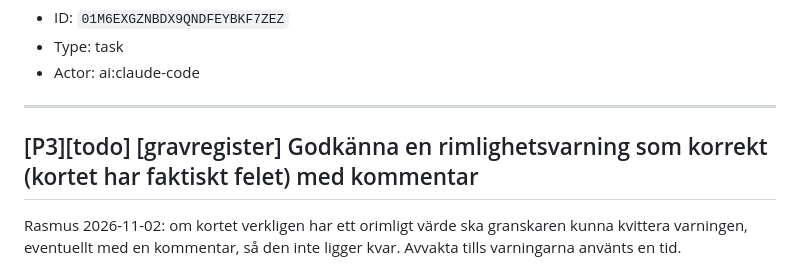
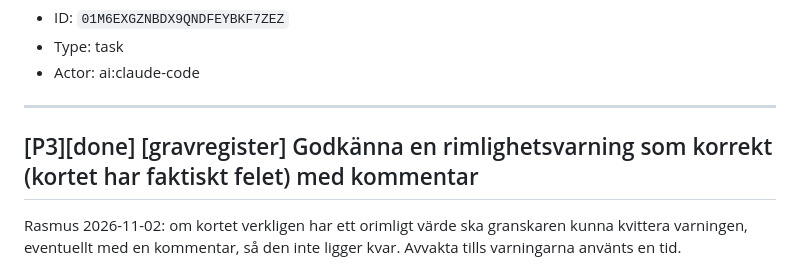
Before and after one commit to Armandur/svk-had-gravregister, a Markdown page: backlog.md, the part around the change. GitHub-like rendering.

Commit message:
Markera kvittering av varningar som klar i backlog-spegeln
Co-Authored-By: Claude Opus 5.5 <noreply@anthropic.com>
Claude-Session: https://claude.ai/code/session_01KFPrKFYfFn4pdF38orUdwg

```diff
--- a/backlog.md
+++ b/backlog.md
@@ -20,7 +20,7 @@ Mätning 2026-11-02 på prod-kopian: gravplats 120, 387, 420 (död före födsel
 
 ---
 
-## [P3][todo] [gravregister] Godkänna en rimlighetsvarning som korrekt (kortet har faktiskt felet) med kommentar
+## [P3][done] [gravregister] Godkänna en rimlighetsvarning som korrekt (kortet har faktiskt felet) med kommentar
 
 Rasmus 2026-11-02: om kortet verkligen har ett orimligt värde ska granskaren kunna kvittera varningen, eventuellt med en kommentar, så den inte ligger kvar. Avvakta tills varningarna använts en tid.
 
```
